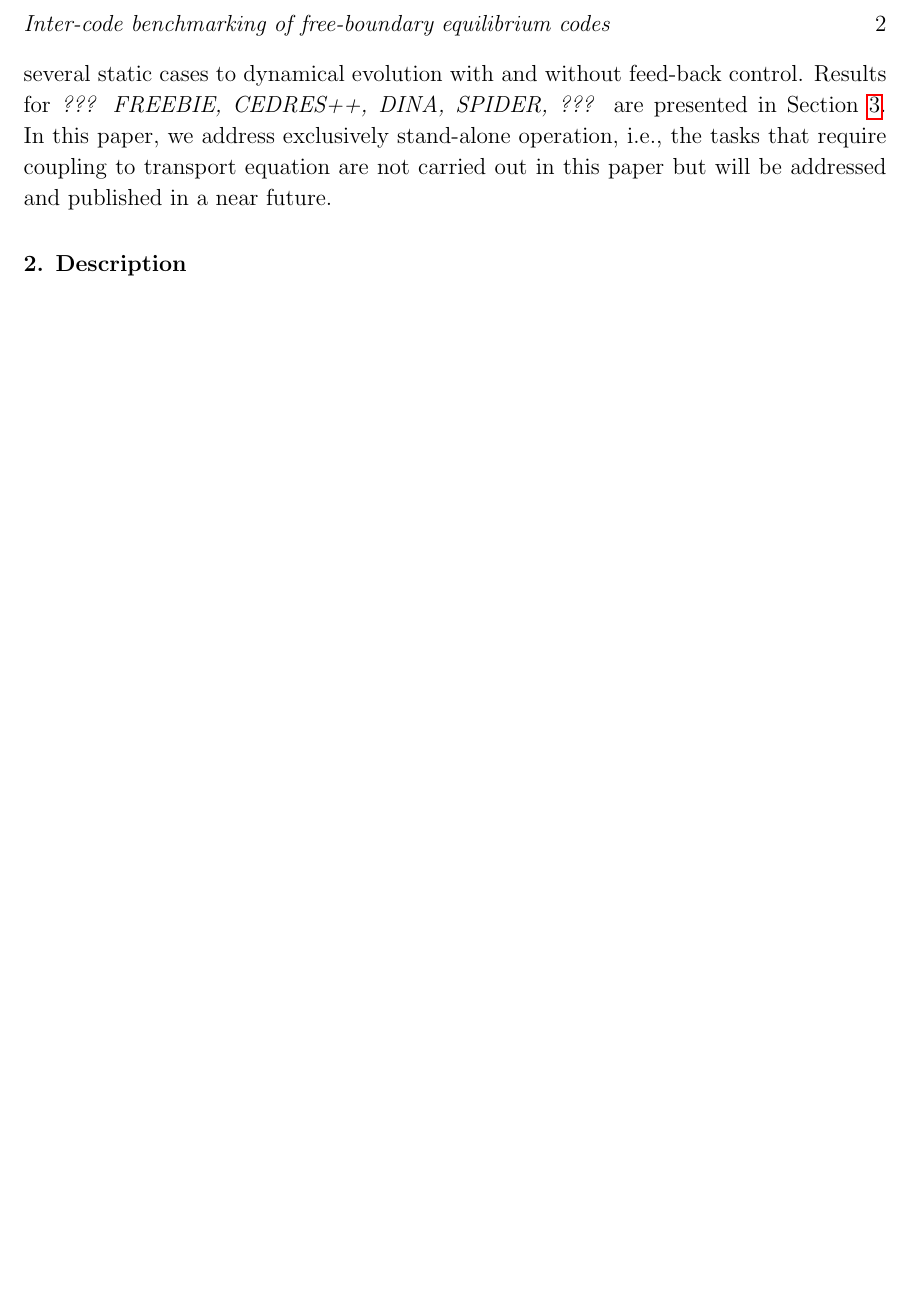
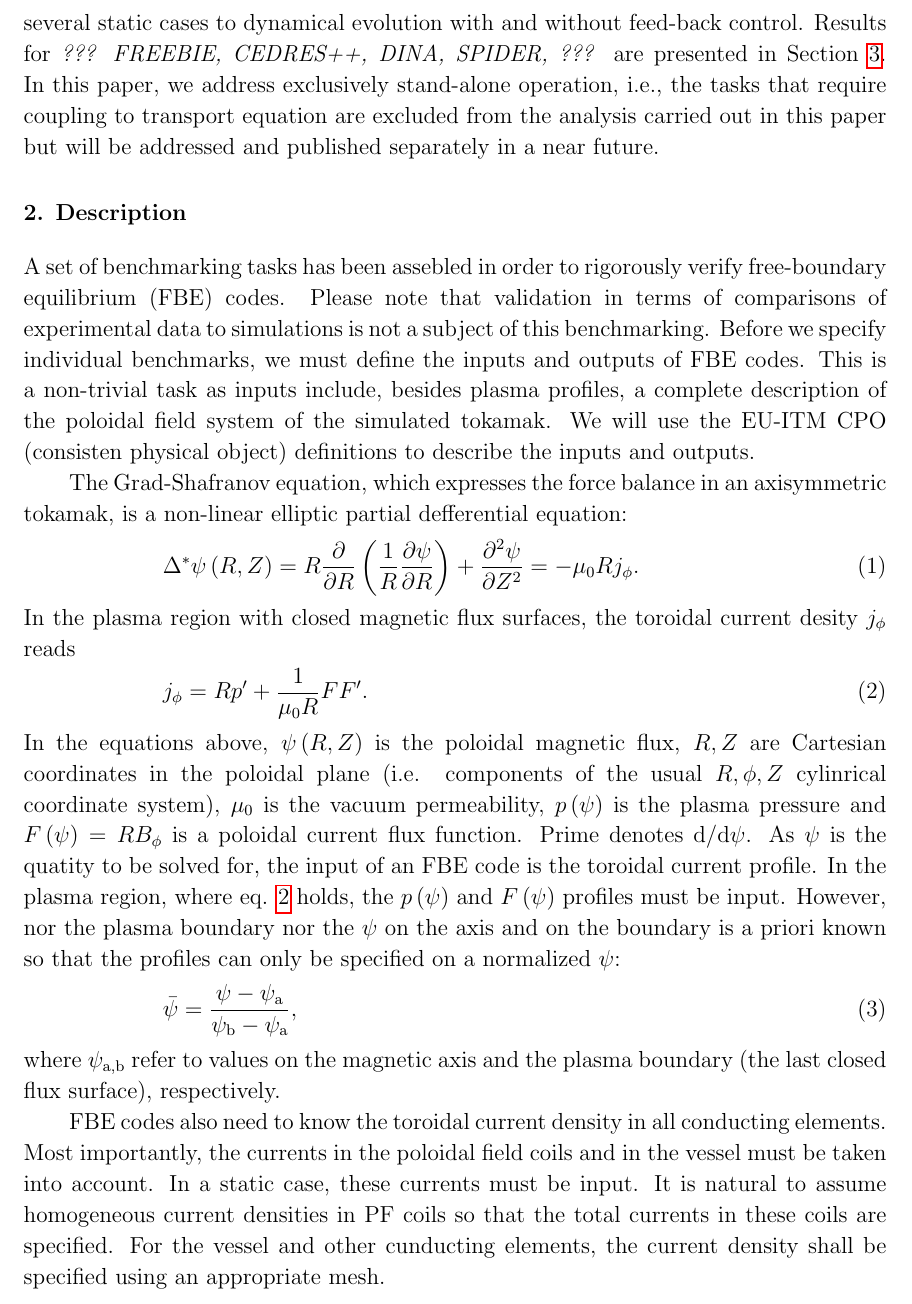
Before and after one commit to coobas/FBE-codes-benchmarking, a LaTeX paper (fbe_codes_benchmarking.tex, which reads Description.tex, Introduction.tex): part of page 2 of 2 before the commit and part of page 2 of 3 after it, cut at the place of the change, the shorter picture padded with empty space. Compiled offline with pdfLaTeX.

Commit message:
starting with description

```diff
--- a/Description.tex
+++ b/Description.tex
@@ -3,5 +3,59 @@
 \section{Description} % (fold)
 \label{sec:description}
 
+A set of benchmarking tasks has been assebled in order to rigorously verify free-boundary equilibrium (FBE) codes. Please note that validation in terms of comparisons of experimental data to simulations is not a subject of this benchmarking. Before we specify individual benchmarks, we must define the inputs and outputs of FBE codes. This is a non-trivial task as inputs include, besides plasma profiles, a complete description of the poloidal field system of the simulated tokamak. We will use the EU-ITM CPO (consisten physical object) definitions to describe the inputs and outputs.
 
+The Grad-Shafranov equation, which expresses the force balance in an axisymmetric tokamak, is a non-linear elliptic partial defferential equation:
+\begin{equation}
+\label{eq:gs}
+% MathType!MTEF!2!1!+-
+% feaagKart1ev2aaatCvAUfKttLearuqr1ngBPrgarmqr1ngBPrgitL
+% xBI9gBamXvP5wqSXMqHnxAJn0BKvguHDwzZbqegm0B1jxALjhiov2D
+% aeHbuLwBLnhiov2DGi1BTfMBaebbfv3ySLgzGueE0jxyaibaiKc9yr
+% Vq0xXdbba91rFfpec8Eeeu0xXdbba9frFj0-OqFfea0dXdd9vqaq-J
+% frVkFHe9pgea0dXdar-Jb9hs0dXdbPYxe9vr0-vr0-vqpWqaaeaabi
+% GaciaacaqabeaadaabauaaaOqaaiabgs5aenaaCaaaleqabaGaeiOk
+% aOcaaOGaeqiYdK3aaeWaaeaacqWGsbGucqGGSaalcqWGAbGwaiaawI
+% cacaGLPaaacqGH9aqpcqWGsbGudaWcaaqaaiabgkGi2cqaaiabgkGi
+% 2kabdkfasbaadaqadaqaamaalaaabaGaeGymaedabaGaemOuaifaam
+% aalaaabaGaeyOaIyRaeqiYdKhabaGaeyOaIyRaemOuaifaaaGaayjk
+% aiaawMcaaiabgUcaRmaalaaabaGaeyOaIy7aaWbaaSqabeaacqaIYa
+% GmaaGccqaHipqEaeaacqGHciITcqWGAbGwdaahaaWcbeqaaiabikda
+% YaaaaaGccqGH9aqpcqGHsislcqaH8oqBdaWgaaWcbaGaeGimaadabe
+% aakiabdkfasjabdQgaQnaaBaaaleaacqaHvpGzaeqaaaaa!6C5C!
+{\Delta ^*}\psi \left( {R,Z} \right) = R\frac{\partial }{{\partial R}}\left( {\frac{1}{R}\frac{{\partial \psi }}{{\partial R}}} \right) + \frac{{{\partial ^2}\psi }}{{\partial {Z^2}}} =  - {\mu _0}R{j_\phi }.
+\end{equation}
+In the plasma region with closed magnetic flux surfaces, the toroidal current desity $j_\phi$ reads
+\begin{equation}
+\label{eq:jplasma}
+% MathType!MTEF!2!1!+-
+% feaagKart1ev2aaatCvAUfKttLearuqr1ngBPrgarmqr1ngBPrgitL
+% xBI9gBamXvP5wqSXMqHnxAJn0BKvguHDwzZbqegm0B1jxALjhiov2D
+% aeHbuLwBLnhiov2DGi1BTfMBaebbfv3ySLgzGueE0jxyaibaiKc9yr
+% Vq0xXdbba91rFfpec8Eeeu0xXdbba9frFj0-OqFfea0dXdd9vqaq-J
+% frVkFHe9pgea0dXdar-Jb9hs0dXdbPYxe9vr0-vr0-vqpWqaaeaabi
+% GaciaacaqabeaadaabauaaaOqaaiabdQgaQnaaBaaaleaacqaHvpGz
+% aeqaaOGaeyypa0JaemOuaiLafmiCaaNbauaacqGHRaWkdaWcaaqaai
+% abigdaXaqaaiabeY7aTnaaBaaaleaacqaIWaamaeqaaOGaemOuaifa
+% aiabdAeagjqbdAeagzaafaaaaa!5034!
+{j_\phi } = Rp' + \frac{1}{{{\mu _0}R}}FF'.
+\end{equation}
+In the equations above, $\psi \left( {R,Z} \right)$ is the poloidal magnetic flux, $R,Z$ are Cartesian coordinates in the poloidal plane (i.e. components of the usual $R, \phi , Z$ cylinrical coordinate system), $\mu_0$ is the vacuum permeability, $p\left(\psi\right)$ is the plasma pressure and $F\left(\psi\right) = RB_\phi$ is a poloidal current flux function.
+Prime denotes ${\rm{d}}/{{\rm{d}}\psi}$. As $\psi$ is the quatity to be solved for, the input of an FBE code is the toroidal current profile. In the plasma region, where eq. \ref{eq:jplasma} holds, the $p\left(\psi\right)$ and $F\left(\psi\right)$ profiles must be input. However, nor the plasma boundary nor the $\psi$ on the axis and on the boundary is a priori known so that the profiles can only be specified on a normalized $\psi$:
+\begin{equation}
+% MathType!MTEF!2!1!+-
+% feaagKart1ev2aaatCvAUfKttLearuqr1ngBPrgarmqr1ngBPrgitL
+% xBI9gBamXvP5wqSXMqHnxAJn0BKvguHDwzZbqegm0B1jxALjhiov2D
+% aeHbuLwBLnhiov2DGi1BTfMBaebbfv3ySLgzGueE0jxyaibaiKc9yr
+% Vq0xXdbba91rFfpec8Eeeu0xXdbba9frFj0-OqFfea0dXdd9vqaq-J
+% frVkFHe9pgea0dXdar-Jb9hs0dXdbPYxe9vr0-vr0-vqpWqaaeaabi
+% GaciaacaqabeaadaabauaaaOqaaiqbeI8a5zaaraGaeyypa0ZaaSaa
+% aeaacqaHipqEcqGHsislcqaHipqEdaWgaaWcbaGaeeyyaegabeaaaO
+% qaaiabeI8a5naaBaaaleaacqqGIbGyaeqaaOGaeyOeI0IaeqiYdK3a
+% aSbaaSqaaiabbggaHbqabaaaaaaa!5195!
+\bar \psi  = \frac{{\psi  - {\psi _{\rm{a}}}}}{{{\psi _{\rm{b}}} - {\psi _{\rm{a}}}}},
+\end{equation}
+where $\psi _{\rm{a,b}}$ refer to values on the magnetic axis and the plasma boundary (the last closed flux surface), respectively.
+
+FBE codes also need to know the toroidal current density in all conducting elements. Most importantly, the currents in the poloidal field coils and in the vessel must be taken into account. In a static case, these currents must be input. It is natural to assume homogeneous current densities in PF coils so that the total currents in these coils are specified. For the vessel and other cunducting elements, the current density shall be specified using an appropriate mesh.
 % section description (end)
--- a/Introduction.tex
+++ b/Introduction.tex
@@ -7,6 +7,6 @@ As new large tokamak devices, such as ITER or DEMO, are being designed and const
 
 Besides stand-alone operation, coupling of equilibrium codes to transport solvers is very important. The ordering in MHD (magnetohydrodynamic) equations (see e.g. \cite{Jardin2011}) results in the time independent Grad-Shafranov equation, which describes the equilibrium (force balance), and the resistive current diffusion. Flux-averaging of MHD equations yields, a coupled system of the Grad-Shafranov equation---an elliptic partial differential equation for the poloidal magnetic flux $\psi\left( R,Z \right)$---and transport (advection-diffusion) equations for $\psi\left( t,\rho \right)$ and $p\left( t,\rho \right)$. (Alternatively, the current diffusion equation can be formulated for the rotational transform $\iota$.) Here, $R,Z$ refer to Cartesian coordinates in the poloidal plane, $t$ is time and $\rho$ is a flux surface coordinate based on the toroidal magnetic flux. The flux surface geometry is described by the solution of the Grad-Shafranov equation.
 
-Several free-boundary equilibrium (FBE) codes are currently available: TSC \cite{TSCref}, DINA \cite{DINA1993}, CREATE-NL \cite{CREATEref}, CORSICA \cite{CORSICAref}, SPIDER \cite{SPIDERref}, CEDRES++ \cite{CEDRESref}, FREEBIE \cite{FREEBIERef}. These codes are of course internally different but all of them should be capable of simulating the temporal evolution of tokamak equilibrium consistently with the evolution of the PF systems. Very importantly, FBE codes have never been rigorously benchmarked against each other. We therefore propose a set of well defined benchmark tasks for benchmarking free-boundary equilibrium codes. These tasks are detailed in Section~\ref{sec:description}. The benchmarks range from vacuum cases (i.e. without any plasma) over several static cases to dynamical evolution with and without feed-back control. Results for \emph{??? FREEBIE, CEDRES++, DINA, SPIDER, ???} are presented in Section~\ref{sec:results}. In this paper, we address exclusively stand-alone operation, i.e., the tasks that require coupling to transport equation are not carried out in this paper but will be addressed and published in a near future.
+Several free-boundary equilibrium (FBE) codes are currently available: TSC \cite{TSCref}, DINA \cite{DINA1993}, CREATE-NL \cite{CREATEref}, CORSICA \cite{CORSICAref}, SPIDER \cite{SPIDERref}, CEDRES++ \cite{CEDRESref}, FREEBIE \cite{FREEBIERef}. These codes are of course internally different but all of them should be capable of simulating the temporal evolution of tokamak equilibrium consistently with the evolution of the PF systems. Very importantly, FBE codes have never been rigorously benchmarked against each other. We therefore propose a set of well defined benchmark tasks for benchmarking free-boundary equilibrium codes. These tasks are detailed in Section~\ref{sec:description}. The benchmarks range from vacuum cases (i.e. without any plasma) over several static cases to dynamical evolution with and without feed-back control. Results for \emph{??? FREEBIE, CEDRES++, DINA, SPIDER, ???} are presented in Section~\ref{sec:results}. In this paper, we address exclusively stand-alone operation, i.e., the tasks that require coupling to transport equation are excluded from the analysis carried out in this paper but will be addressed and published separately in a near future.
 
 % section intro (end)
--- a/fbe_codes_benchmarking.tex
+++ b/fbe_codes_benchmarking.tex
@@ -2,7 +2,8 @@
 % \usepackage{amsfonts,amsmath,amssymb}
 \documentclass[12pt]{iopart}
 %Uncomment next line if AMS fonts required
-%\usepackage{iopams}
+\usepackage{iopams}
+% \usepackage{amstext}
 \usepackage{graphicx}
 \usepackage{color}
 \usepackage{url}
```
